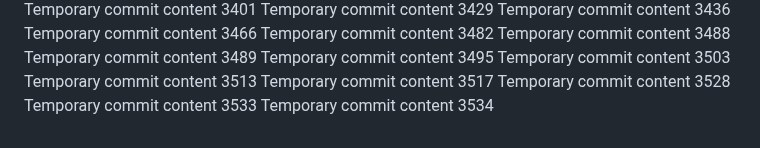
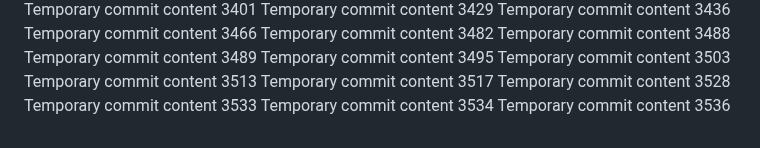
Before and after one commit to andreolf/upgraded-dollop, a Markdown page: report.md, the part around the change. Drawn GitHub-style.

```diff
--- a/report.md
+++ b/report.md
@@ -288,3 +288,4 @@ Temporary commit content 3517
 Temporary commit content 3528
 Temporary commit content 3533
 Temporary commit content 3534
+Temporary commit content 3536
```
